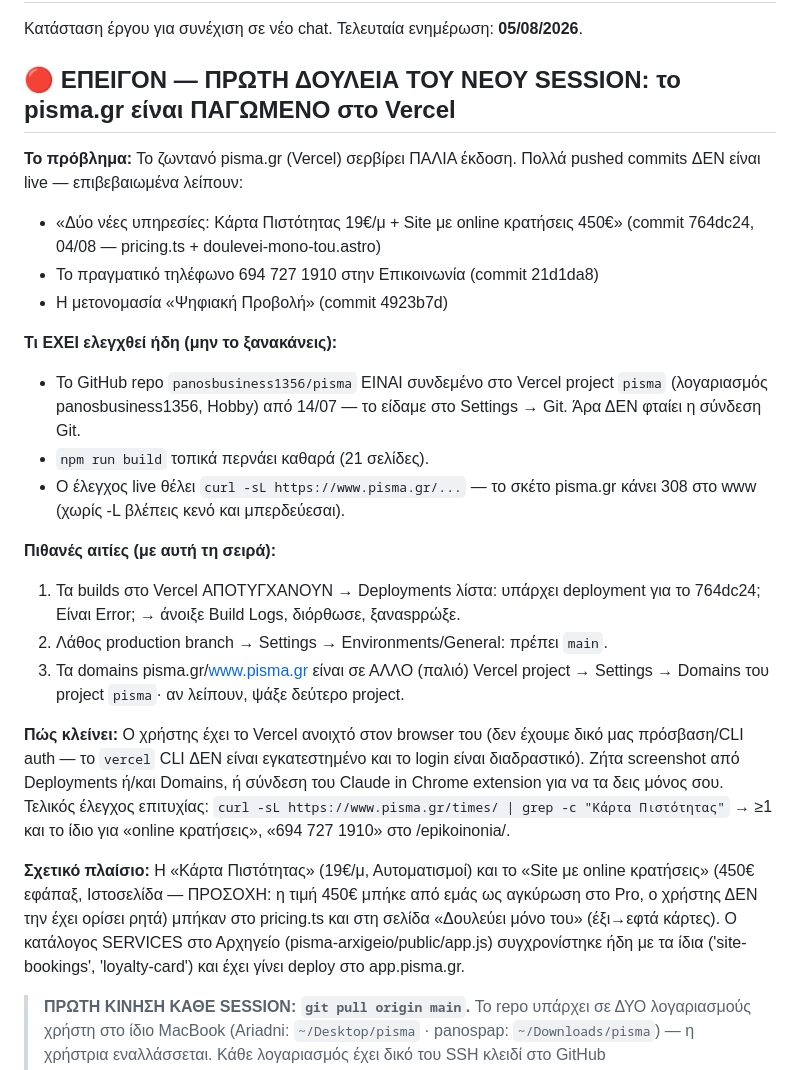
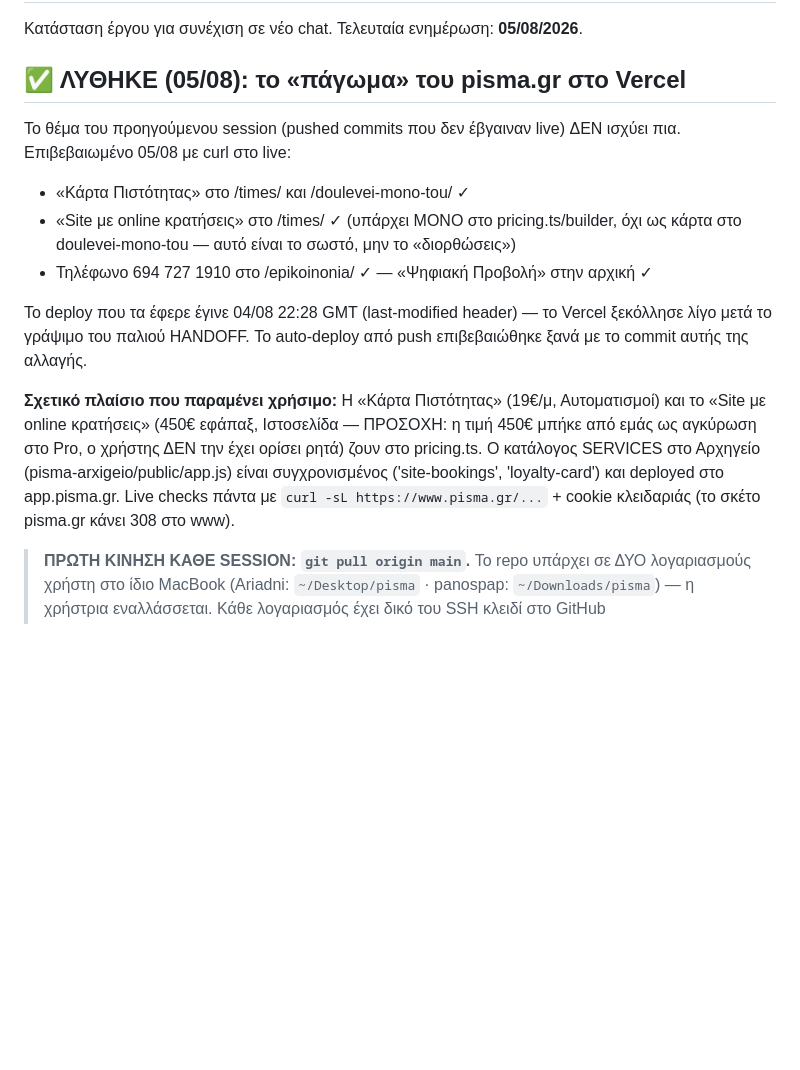
Before and after one commit to panosbusiness1356/pisma, a Markdown page: HANDOFF.md, the part around the change. Drawn GitHub-style; blank space fills up the shorter version.

Commit message:
HANDOFF: το πάγωμα του Vercel λύθηκε — live επιβεβαιωμένο 05/08
Co-Authored-By: Claude Fable 5 <noreply@anthropic.com>

```diff
--- a/HANDOFF.md
+++ b/HANDOFF.md
@@ -2,44 +2,27 @@
 
 Κατάσταση έργου για συνέχιση σε νέο chat. Τελευταία ενημέρωση: **05/08/2026**.
 
-## 🔴 ΕΠΕΙΓΟΝ — ΠΡΩΤΗ ΔΟΥΛΕΙΑ ΤΟΥ ΝΕΟΥ SESSION: το pisma.gr είναι ΠΑΓΩΜΕΝΟ στο Vercel
+## ✅ ΛΥΘΗΚΕ (05/08): το «πάγωμα» του pisma.gr στο Vercel
 
-**Το πρόβλημα:** Το ζωντανό pisma.gr (Vercel) σερβίρει ΠΑΛΙΑ έκδοση. Πολλά
-pushed commits ΔΕΝ είναι live — επιβεβαιωμένα λείπουν:
-- «Δύο νέες υπηρεσίες: Κάρτα Πιστότητας 19€/μ + Site με online κρατήσεις 450€»
-  (commit 764dc24, 04/08 — pricing.ts + doulevei-mono-tou.astro)
-- Το πραγματικό τηλέφωνο 694 727 1910 στην Επικοινωνία (commit 21d1da8)
-- Η μετονομασία «Ψηφιακή Προβολή» (commit 4923b7d)
+Το θέμα του προηγούμενου session (pushed commits που δεν έβγαιναν live) ΔΕΝ
+ισχύει πια. Επιβεβαιωμένο 05/08 με curl στο live:
+- «Κάρτα Πιστότητας» στο /times/ και /doulevei-mono-tou/ ✓
+- «Site με online κρατήσεις» στο /times/ ✓ (υπάρχει ΜΟΝΟ στο pricing.ts/builder,
+  όχι ως κάρτα στο doulevei-mono-tou — αυτό είναι το σωστό, μην το «διορθώσεις»)
+- Τηλέφωνο 694 727 1910 στο /epikoinonia/ ✓ — «Ψηφιακή Προβολή» στην αρχική ✓
 
-**Τι ΕΧΕΙ ελεγχθεί ήδη (μην το ξανακάνεις):**
-- Το GitHub repo `panosbusiness1356/pisma` ΕΙΝΑΙ συνδεμένο στο Vercel project
-  `pisma` (λογαριασμός panosbusiness1356, Hobby) από 14/07 — το είδαμε στο
-  Settings → Git. Άρα ΔΕΝ φταίει η σύνδεση Git.
-- `npm run build` τοπικά περνάει καθαρά (21 σελίδες).
-- Ο έλεγχος live θέλει `curl -sL https://www.pisma.gr/...` — το σκέτο
-  pisma.gr κάνει 308 στο www (χωρίς -L βλέπεις κενό και μπερδεύεσαι).
+Το deploy που τα έφερε έγινε 04/08 22:28 GMT (last-modified header) — το Vercel
+ξεκόλλησε λίγο μετά το γράψιμο του παλιού HANDOFF. Το auto-deploy από push
+επιβεβαιώθηκε ξανά με το commit αυτής της αλλαγής.
 
-**Πιθανές αιτίες (με αυτή τη σειρά):**
-1. Τα builds στο Vercel ΑΠΟΤΥΓΧΑΝΟΥΝ → Deployments λίστα: υπάρχει deployment
-   για το 764dc24; Είναι Error; → άνοιξε Build Logs, διόρθωσε, ξαναspρώξε.
-2. Λάθος production branch → Settings → Environments/General: πρέπει `main`.
-3. Τα domains pisma.gr/www.pisma.gr είναι σε ΑΛΛΟ (παλιό) Vercel project →
-   Settings → Domains του project `pisma`· αν λείπουν, ψάξε δεύτερο project.
-
-**Πώς κλείνει:** Ο χρήστης έχει το Vercel ανοιχτό στον browser του (δεν έχουμε
-δικό μας πρόσβαση/CLI auth — το `vercel` CLI ΔΕΝ είναι εγκατεστημένο και το
-login είναι διαδραστικό). Ζήτα screenshot από Deployments ή/και Domains, ή
-σύνδεση του Claude in Chrome extension για να τα δεις μόνος σου. Τελικός
-έλεγχος επιτυχίας:
-`curl -sL https://www.pisma.gr/times/ | grep -c "Κάρτα Πιστότητας"` → ≥1
-και το ίδιο για «online κρατήσεις», «694 727 1910» στο /epikoinonia/.
-
-**Σχετικό πλαίσιο:** Η «Κάρτα Πιστότητας» (19€/μ, Αυτοματισμοί) και το «Site
-με online κρατήσεις» (450€ εφάπαξ, Ιστοσελίδα — ΠΡΟΣΟΧΗ: η τιμή 450€ μπήκε
-από εμάς ως αγκύρωση στο Pro, ο χρήστης ΔΕΝ την έχει ορίσει ρητά) μπήκαν στο
-pricing.ts και στη σελίδα «Δουλεύει μόνο του» (έξι→εφτά κάρτες). Ο κατάλογος
-SERVICES στο Αρχηγείο (pisma-arxigeio/public/app.js) συγχρονίστηκε ήδη με τα
-ίδια ('site-bookings', 'loyalty-card') και έχει γίνει deploy στο app.pisma.gr.
+**Σχετικό πλαίσιο που παραμένει χρήσιμο:** Η «Κάρτα Πιστότητας» (19€/μ,
+Αυτοματισμοί) και το «Site με online κρατήσεις» (450€ εφάπαξ, Ιστοσελίδα —
+ΠΡΟΣΟΧΗ: η τιμή 450€ μπήκε από εμάς ως αγκύρωση στο Pro, ο χρήστης ΔΕΝ την
+έχει ορίσει ρητά) ζουν στο pricing.ts. Ο κατάλογος SERVICES στο Αρχηγείο
+(pisma-arxigeio/public/app.js) είναι συγχρονισμένος ('site-bookings',
+'loyalty-card') και deployed στο app.pisma.gr. Live checks πάντα με
+`curl -sL https://www.pisma.gr/...` + cookie κλειδαριάς (το σκέτο pisma.gr
+κάνει 308 στο www).
 
 > **ΠΡΩΤΗ ΚΙΝΗΣΗ ΚΑΘΕ SESSION: `git pull origin main`.** Το repo υπάρχει σε ΔΥΟ
 > λογαριασμούς χρήστη στο ίδιο MacBook (Ariadni: `~/Desktop/pisma` · panospap:
```
